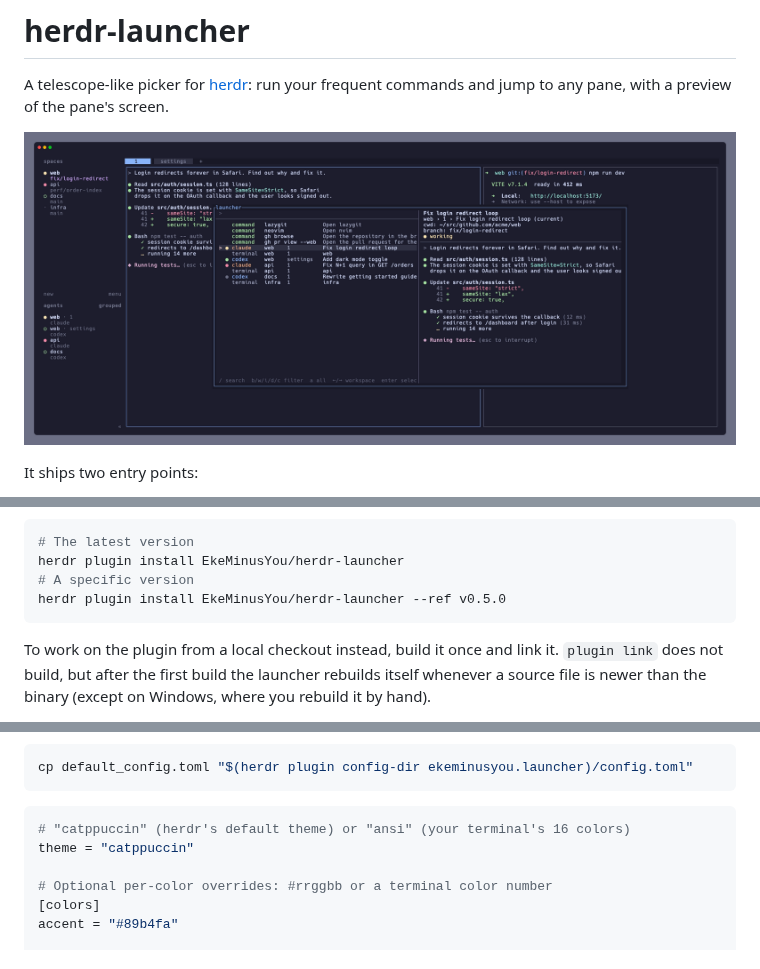
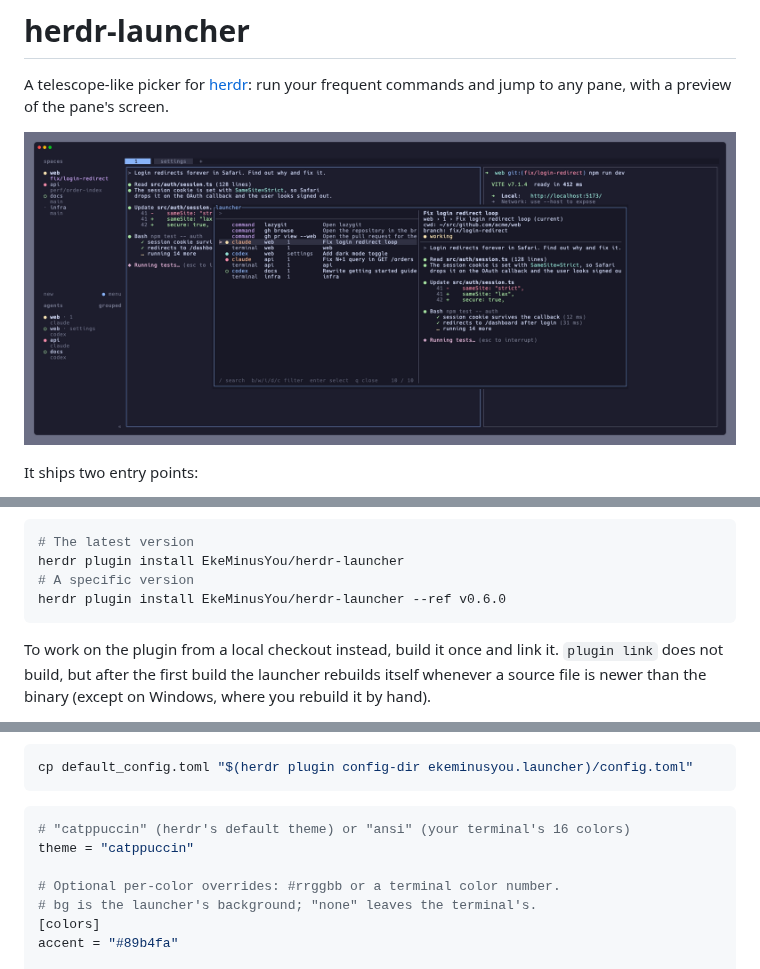
Before and after one commit to EkeMinusYou/herdr-launcher, a Markdown page: README.md, 3 parts joined by grey strips. Rendered like a GitHub page; pictures changed too: assets/launcher.png.

````diff
--- a/README.md
+++ b/README.md
@@ -41,7 +41,7 @@ To update, run the install again. It replaces the installed version and keeps yo
 # The latest version
 herdr plugin install EkeMinusYou/herdr-launcher
 # A specific version
-herdr plugin install EkeMinusYou/herdr-launcher --ref v0.5.0
+herdr plugin install EkeMinusYou/herdr-launcher --ref v0.6.0
 ```
 
 To work on the plugin from a local checkout instead, build it once and link it. `plugin link` does not build, but after the first build the launcher rebuilds itself whenever a source file is newer than the binary (except on Windows, where you rebuild it by hand).
@@ -122,7 +122,8 @@ cp default_config.toml "$(herdr plugin config-dir ekeminusyou.launcher)/config.t
 # "catppuccin" (herdr's default theme) or "ansi" (your terminal's 16 colors)
 theme = "catppuccin"
 
-# Optional per-color overrides: #rrggbb or a terminal color number
+# Optional per-color overrides: #rrggbb or a terminal color number.
+# bg is the launcher's background; "none" leaves the terminal's.
 [colors]
 accent = "#89b4fa"
 
````
Also changed, not shown: assets/goto.png, 5 other files.
